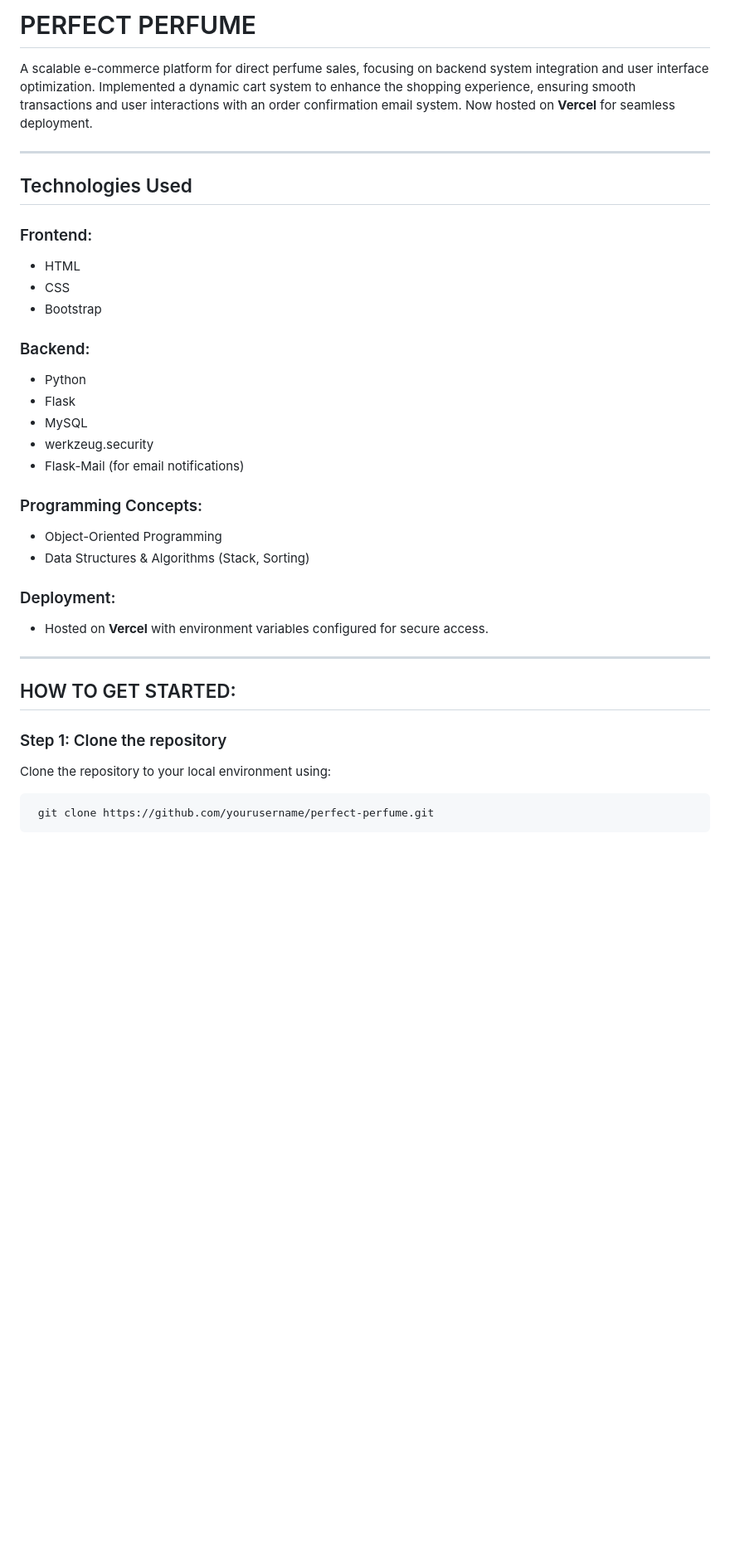
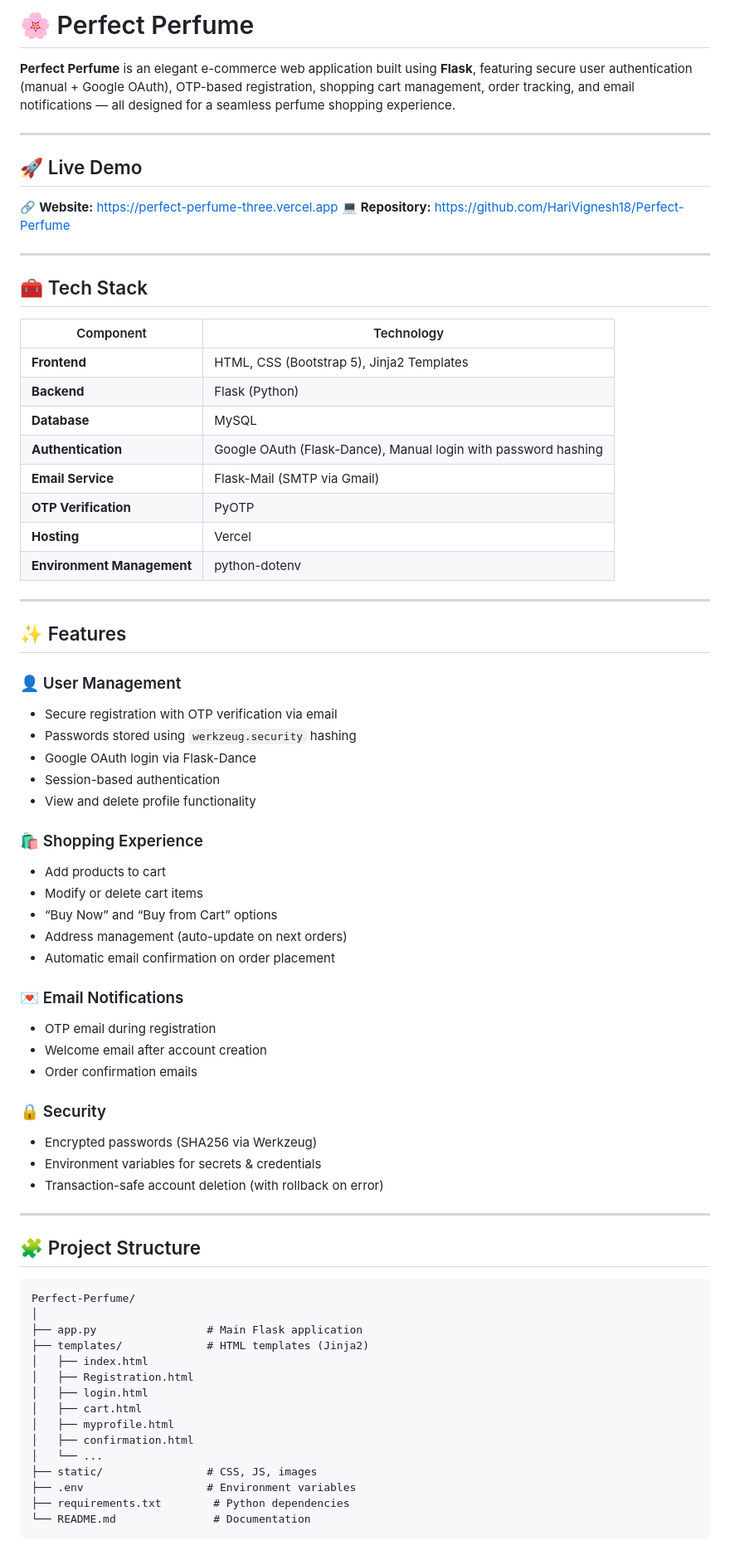
Before and after one commit to HariVignesh18/Perfect-Perfume, a Markdown page: README.md, the part around one of its changes. Shown at 83% size. GitHub-like rendering; blank space fills up the shorter version.

````diff
--- a/README.md
+++ b/README.md
@@ -1,37 +1,80 @@
-# PERFECT PERFUME
+# 🌸 Perfect Perfume
 
-A scalable e-commerce platform for direct perfume sales, focusing on backend system integration and user interface optimization. Implemented a dynamic cart system to enhance the shopping experience, ensuring smooth transactions and user interactions with an order confirmation email system. Now hosted on **Vercel** for seamless deployment.
+**Perfect Perfume** is an elegant e-commerce web application built using **Flask**, featuring secure user authentication (manual + Google OAuth), OTP-based registration, shopping cart management, order tracking, and email notifications — all designed for a seamless perfume shopping experience.
 
 ---
 
-## Technologies Used
+## 🚀 Live Demo
 
-### Frontend:
-- HTML
-- CSS
-- Bootstrap
-
-### Backend:
-- Python
-- Flask
-- MySQL
-- werkzeug.security
-- Flask-Mail (for email notifications)
-
-### Programming Concepts:
-- Object-Oriented Programming
-- Data Structures & Algorithms (Stack, Sorting)
-
-### Deployment:
-- Hosted on **Vercel** with environment variables configured for secure access.
+🔗 **Website:** [https://perfect-perfume-three.vercel.app](https://perfect-perfume-three.vercel.app)
+💻 **Repository:** [https://github.com/HariVignesh18/Perfect-Perfume](https://github.com/HariVignesh18/Perfect-Perfume)
 
 ---
 
-## HOW TO GET STARTED:
+## 🧰 Tech Stack
 
-### Step 1: Clone the repository
-Clone the repository to your local environment using:
-```bash
- git clone https://github.com/yourusername/perfect-perfume.git
+| Component                  | Technology                                                     |
+| -------------------------- | -------------------------------------------------------------- |
+| **Frontend**               | HTML, CSS (Bootstrap 5), Jinja2 Templates                      |
+| **Backend**                | Flask (Python)                                                 |
+| **Database**               | MySQL                                                          |
+| **Authentication**         | Google OAuth (Flask-Dance), Manual login with password hashing |
+| **Email Service**          | Flask-Mail (SMTP via Gmail)                                    |
+| **OTP Verification**       | PyOTP                                                          |
+| **Hosting**                | Vercel                                                         |
+| **Environment Management** | python-dotenv                                                  |
+
+---
+
+## ✨ Features
+
+### 👤 User Management
+
+* Secure registration with OTP verification via email
+* Passwords stored using `werkzeug.security` hashing
+* Google OAuth login via Flask-Dance
+* Session-based authentication
+* View and delete profile functionality
+
+### 🛍️ Shopping Experience
+
+* Add products to cart
+* Modify or delete cart items
+* “Buy Now” and “Buy from Cart” options
+* Address management (auto-update on next orders)
+* Automatic email confirmation on order placement
+
+### 💌 Email Notifications
+
+* OTP email during registration
+* Welcome email after account creation
+* Order confirmation emails
+
+### 🔒 Security
+
+* Encrypted passwords (SHA256 via Werkzeug)
+* Environment variables for secrets & credentials
+* Transaction-safe account deletion (with rollback on error)
+
+---
+
+## 🧩 Project Structure
+
+```
+Perfect-Perfume/
+│
+├── app.py                 # Main Flask application
+├── templates/             # HTML templates (Jinja2)
+│   ├── index.html
+│   ├── Registration.html
+│   ├── login.html
+│   ├── cart.html
+│   ├── myprofile.html
+│   ├── confirmation.html
+│   └── ...
+├── static/                # CSS, JS, images
+├── .env                   # Environment variables
+├── requirements.txt        # Python dependencies
+└── README.md               # Documentation
 ```
 
````
Also changed, not shown: other parts of README.md (+72 -80 lines).
